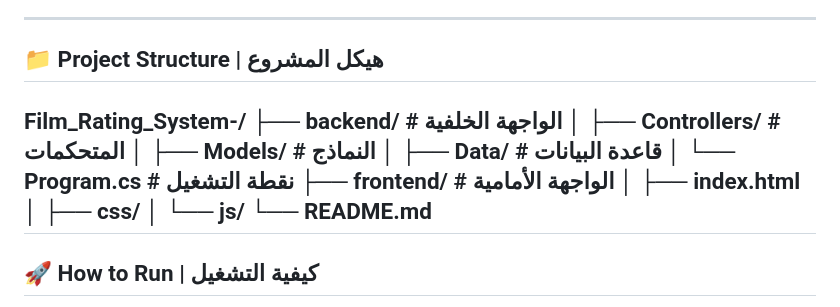
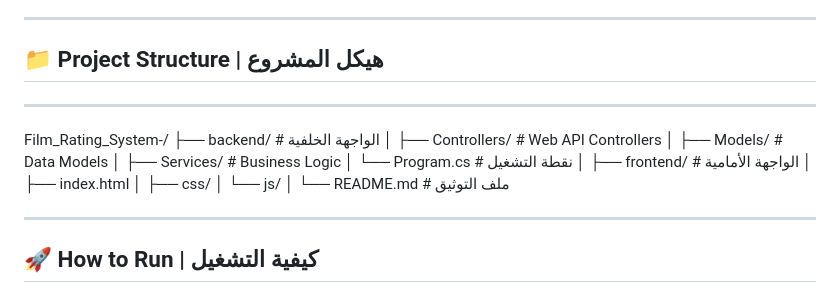
Before and after one commit to abdo7806/Film_Rating_System-, a Markdown page: README.md, the part around the change. Drawn GitHub-style.

```diff
--- a/README.md
+++ b/README.md
@@ -39,17 +39,22 @@ A full-stack platform where users can rate movies, while administrators manage m
 
 ## 📁 Project Structure | هيكل المشروع
 
+---
+
 Film_Rating_System-/
-├── backend/             # الواجهة الخلفية
-│   ├── Controllers/     # المتحكمات
-│   ├── Models/          # النماذج
-│   ├── Data/            # قاعدة البيانات
-│   └── Program.cs       # نقطة التشغيل
-├── frontend/            # الواجهة الأمامية
+├── backend/                  # الواجهة الخلفية
+│   ├── Controllers/          # Web API Controllers
+│   ├── Models/               # Data Models
+│   ├── Services/             # Business Logic
+│   └── Program.cs            # نقطة التشغيل
+│
+├── frontend/                 # الواجهة الأمامية
 │   ├── index.html
 │   ├── css/
 │   └── js/
-└── README.md
+│
+└── README.md                 # ملف التوثيق
+
 ---
 
 ## 🚀 How to Run | كيفية التشغيل
```
